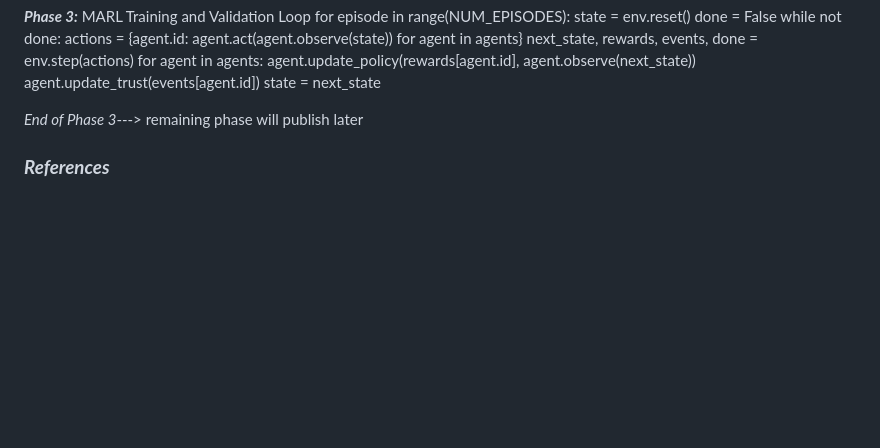
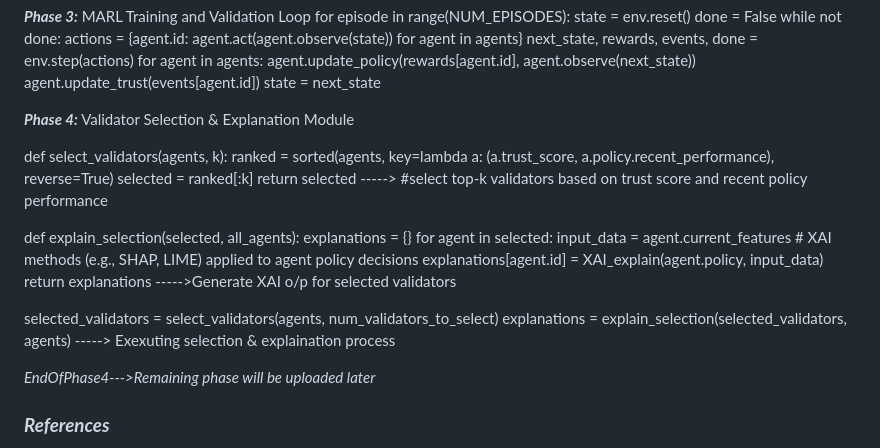
Before and after one commit to byzantron-research/aibyz-paper, a Markdown page: docs/paper/paper.md, the part around the change. GitHub-like rendering; blank space fills up the shorter version.

Commit message:
Add Phase 4 implementation for validator selection and explanation module using XAI techniques (#32)

```diff
--- a/docs/paper/paper.md
+++ b/docs/paper/paper.md
@@ -128,7 +128,26 @@ for episode in range(NUM_EPISODES):
             agent.update_trust(events[agent.id])
         state = next_state
 
-*End of Phase 3*---> remaining phase will publish later
+***Phase 4:*** Validator Selection & Explanation Module
+
+def select_validators(agents, k):
+    ranked = sorted(agents, key=lambda a: (a.trust_score, a.policy.recent_performance), reverse=True)
+    selected = ranked[:k]
+    return selected -----> #select top-k validators based on trust score and recent policy performance
+
+def explain_selection(selected, all_agents):
+    explanations = {}
+    for agent in selected:
+        input_data = agent.current_features
+        # XAI methods (e.g., SHAP, LIME) applied to agent policy decisions
+        explanations[agent.id] = XAI_explain(agent.policy, input_data)
+    return explanations ----->Generate XAI o/p for selected validators
+
+selected_validators = select_validators(agents, num_validators_to_select)
+explanations = explain_selection(selected_validators, agents) -----> Exexuting selection & explaination process
+
+
+*EndOfPhase4--->Remaining phase will be uploaded later*
 
 
 
```
